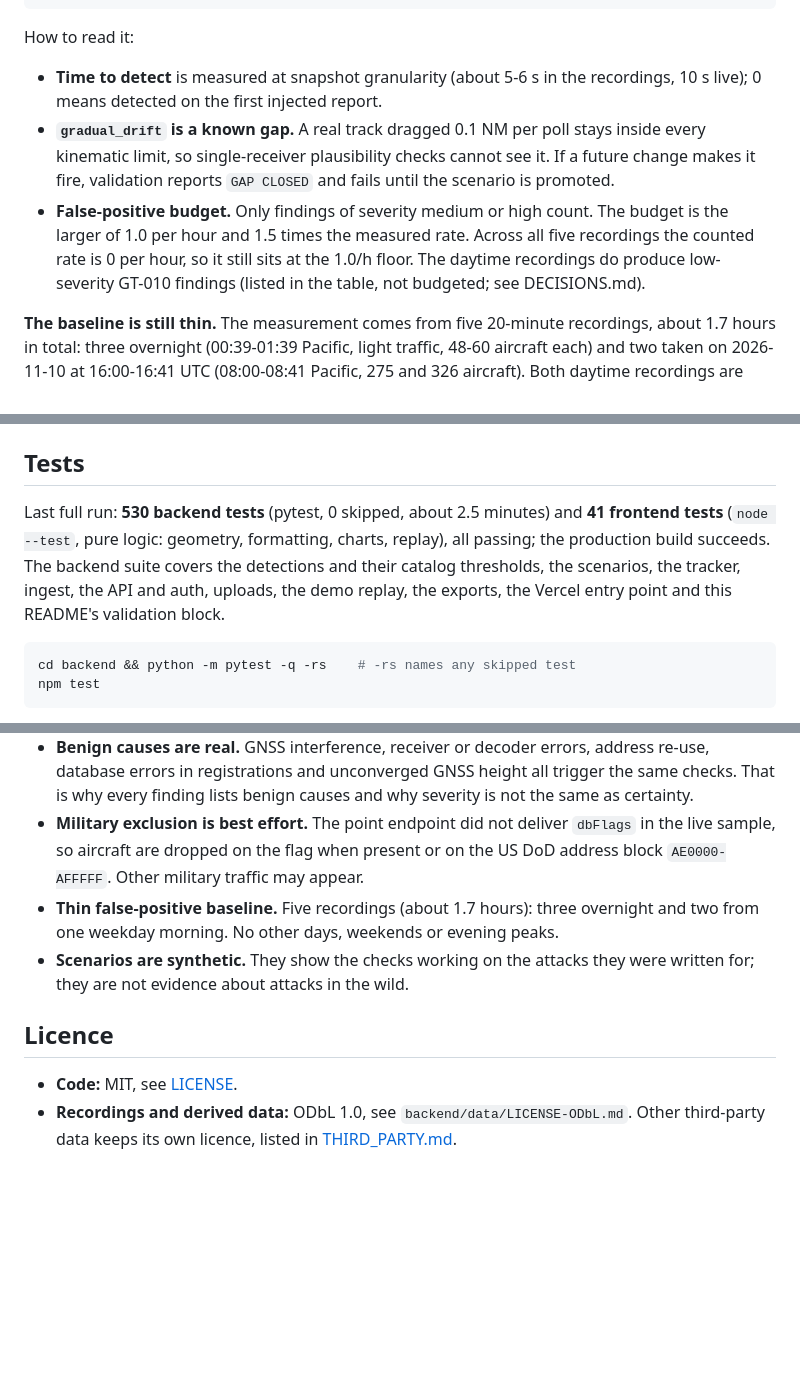
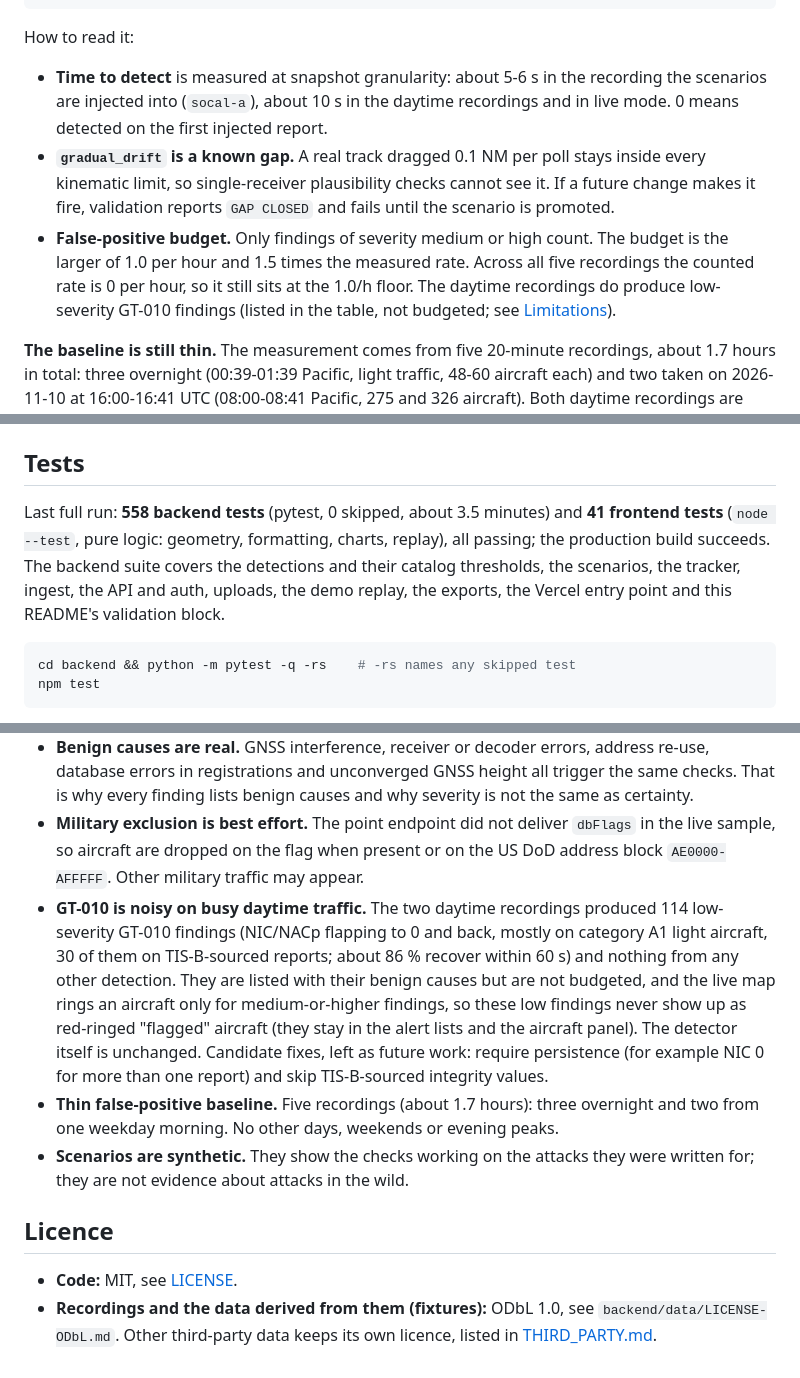
Before and after one commit to AndrewPrice98/GhostTrack, a Markdown page: README.md, 3 parts joined by grey strips. Rendered like a GitHub page; blank space fills up the shorter version.

````diff
--- a/README.md
+++ b/README.md
@@ -106,9 +106,9 @@ socal-e.jsonl.gz       0.33     326        0      0.00  GT-010/low=83
 
 How to read it:
 
-- **Time to detect** is measured at snapshot granularity (about 5-6 s in the recordings, 10 s live); 0 means detected on the first injected report.
+- **Time to detect** is measured at snapshot granularity: about 5-6 s in the recording the scenarios are injected into (`socal-a`), about 10 s in the daytime recordings and in live mode. 0 means detected on the first injected report.
 - **`gradual_drift` is a known gap.** A real track dragged 0.1 NM per poll stays inside every kinematic limit, so single-receiver plausibility checks cannot see it. If a future change makes it fire, validation reports `GAP CLOSED` and fails until the scenario is promoted.
-- **False-positive budget.** Only findings of severity medium or high count. The budget is the larger of 1.0 per hour and 1.5 times the measured rate. Across all five recordings the counted rate is 0 per hour, so it still sits at the 1.0/h floor. The daytime recordings do produce low-severity GT-010 findings (listed in the table, not budgeted; see DECISIONS.md).
+- **False-positive budget.** Only findings of severity medium or high count. The budget is the larger of 1.0 per hour and 1.5 times the measured rate. Across all five recordings the counted rate is 0 per hour, so it still sits at the 1.0/h floor. The daytime recordings do produce low-severity GT-010 findings (listed in the table, not budgeted; see [Limitations](#honest-limitations)).
 
 **The baseline is still thin.** The measurement comes from five 20-minute recordings, about 1.7 hours in total: three overnight (00:39-01:39 Pacific, light traffic, 48-60 aircraft each) and two taken on 2026-11-10 at 16:00-16:41 UTC (08:00-08:41 Pacific, 275 and 326 aircraft). Both daytime recordings are from the same morning, one region and a single day, so the 1.0/h budget is still the floor, not an earned figure. One counted finding in a 20-minute recording is 3 per hour.
 
@@ -199,7 +202,7 @@ flowchart LR
 
 ## Tests
 
-Last full run: **530 backend tests** (pytest, 0 skipped, about 2.5 minutes) and **41 frontend tests** (`node --test`, pure logic: geometry, formatting, charts, replay), all passing; the production build succeeds. The backend suite covers the detections and their catalog thresholds, the scenarios, the tracker, ingest, the API and auth, uploads, the demo replay, the exports, the Vercel entry point and this README's validation block.
+Last full run: **558 backend tests** (pytest, 0 skipped, about 3.5 minutes) and **41 frontend tests** (`node --test`, pure logic: geometry, formatting, charts, replay), all passing; the production build succeeds. The backend suite covers the detections and their catalog thresholds, the scenarios, the tracker, ingest, the API and auth, uploads, the demo replay, the exports, the Vercel entry point and this README's validation block.
 
 ```bash
 cd backend && python -m pytest -q -rs    # -rs names any skipped test
@@ -216,10 +219,11 @@ CI (`.github/workflows/ci.yml`) runs on every push and pull request: backend tes
 - **A consistent, slow attack is invisible.** `gradual_drift` (a track dragged inside every kinematic limit) is a documented gap, as above.
 - **Benign causes are real.** GNSS interference, receiver or decoder errors, address re-use, database errors in registrations and unconverged GNSS height all trigger the same checks. That is why every finding lists benign causes and why severity is not the same as certainty.
 - **Military exclusion is best effort.** The point endpoint did not deliver `dbFlags` in the live sample, so aircraft are dropped on the flag when present or on the US DoD address block `AE0000-AFFFFF`. Other military traffic may appear.
+- **GT-010 is noisy on busy daytime traffic.** The two daytime recordings produced 114 low-severity GT-010 findings (NIC/NACp flapping to 0 and back, mostly on category A1 light aircraft, 30 of them on TIS-B-sourced reports; about 86 % recover within 60 s) and nothing from any other detection. They are listed with their benign causes but are not budgeted, and the live map rings an aircraft only for medium-or-higher findings, so these low findings never show up as red-ringed "flagged" aircraft (they stay in the alert lists and the aircraft panel). The detector itself is unchanged. Candidate fixes, left as future work: require persistence (for example NIC 0 for more than one report) and skip TIS-B-sourced integrity values.
 - **Thin false-positive baseline.** Five recordings (about 1.7 hours): three overnight and two from one weekday morning. No other days, weekends or evening peaks.
 - **Scenarios are synthetic.** They show the checks working on the attacks they were written for; they are not evidence about attacks in the wild.
 
 ## Licence
 
 - **Code:** MIT, see [LICENSE](LICENSE).
-- **Recordings and derived data:** ODbL 1.0, see `backend/data/LICENSE-ODbL.md`. Other third-party data keeps its own licence, listed in [THIRD_PARTY.md](THIRD_PARTY.md).
+- **Recordings and the data derived from them (fixtures):** ODbL 1.0, see `backend/data/LICENSE-ODbL.md`. Other third-party data keeps its own licence, listed in [THIRD_PARTY.md](THIRD_PARTY.md).
````
Also changed, not shown: other parts of README.md (+8 -5 lines), DECISIONS.md (+136 -136 lines), docs/screenshots/detections.png, 5 other files.
